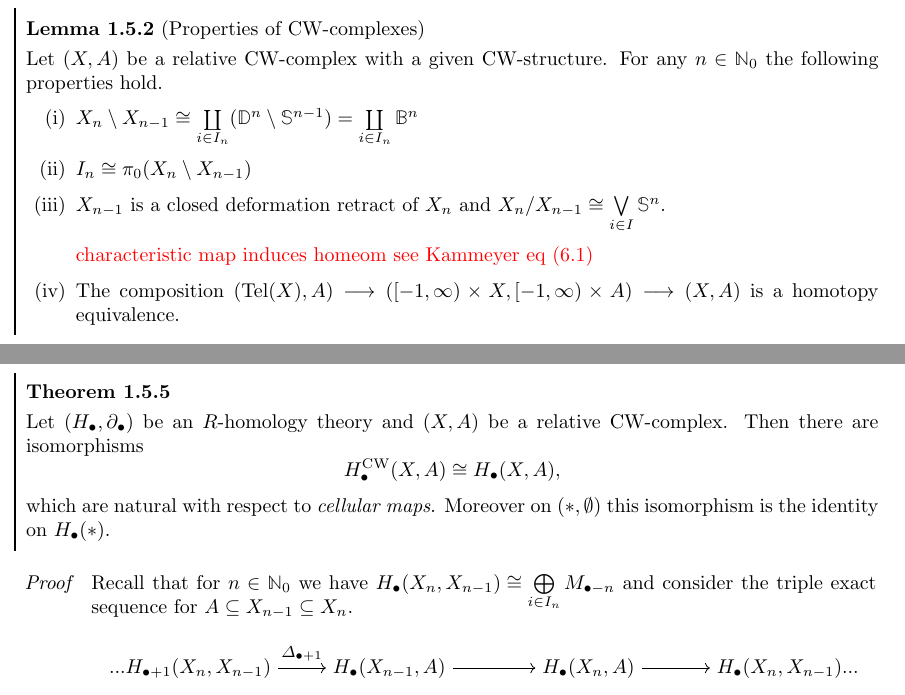
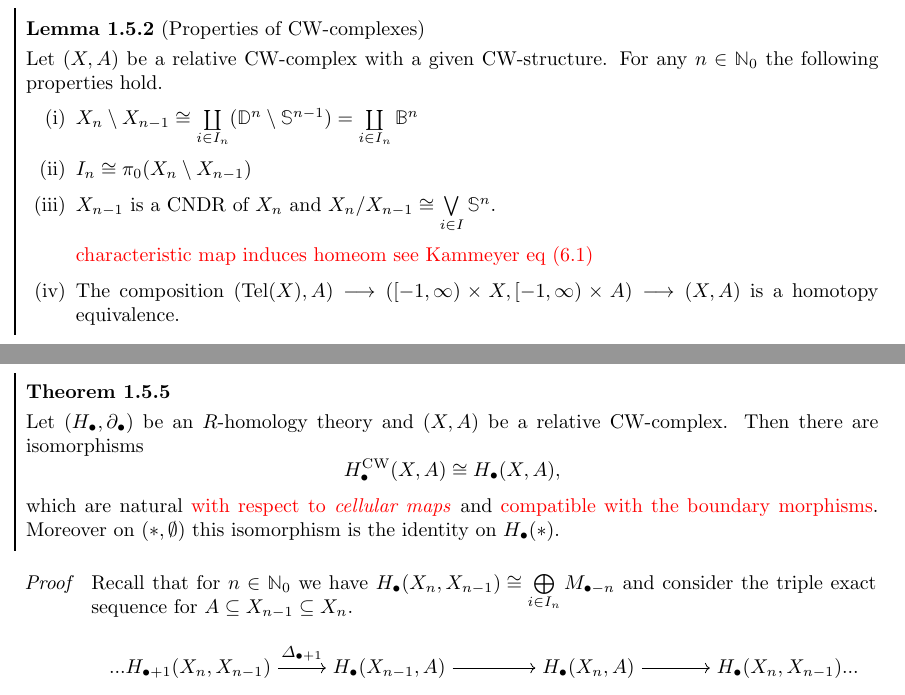
Before and after one commit to PrudiiArca/summathy, a LaTeX document (generalized_homologies/generalized_homologies.tex, which reads diagrams.sty): two parts of pages 14 and 15 of 19 before the commit and two parts of pages 14 and 15 of 20 after it, joined at a grey line, cut so that both start at the same text. Compiled offline with pdfLaTeX.

```diff
--- a/diagrams.sty
+++ b/diagrams.sty
@@ -621,6 +621,74 @@
 }
 \makeatother
 
+% A B C
+% D E F
+% G H I
+% J K L
+% M N O
+\makeatletter
+\NewDocumentCommand{\threebyfive}{omomomomo}{
+	\def\tempmatopt{\IfNoValueTF{#1}{}{#1}}
+	\def\tempa{\IfNoValueTF{#2}{}{#2}}
+	\def\tempaopt{\IfNoValueTF{#3}{}{#3}}
+	\def\tempb{\IfNoValueTF{#4}{}{#4}}
+	\def\tempbopt{\IfNoValueTF{#5}{}{#5}}
+	\def\tempc{\IfNoValueTF{#6}{}{#6}}
+	\def\tempcopt{\IfNoValueTF{#7}{}{#7}}
+	\def\tempd{\IfNoValueTF{#8}{}{#8}}
+	\def\tempdopt{\IfNoValueTF{#9}{}{#9}}
+	\@threebyfivecont
+}
+\NewDocumentCommand{\@threebyfivecont}{momomomom}{
+	\def\tempe{\IfNoValueTF{#1}{}{#1}}
+	\def\tempeopt{\IfNoValueTF{#2}{}{#2}}
+	\def\tempf{\IfNoValueTF{#3}{}{#3}}
+	\def\tempfopt{\IfNoValueTF{#4}{}{#4}}
+	\def\tempg{\IfNoValueTF{#5}{}{#5}}
+	\def\tempgopt{\IfNoValueTF{#6}{}{#6}}
+	\def\temph{\IfNoValueTF{#7}{}{#7}}
+	\def\temphopt{\IfNoValueTF{#8}{}{#8}}
+	\def\tempi{\IfNoValueTF{#9}{}{#9}}
+	\@threebyfivecontcont
+}
+\NewDocumentCommand{\@threebyfivecontcont}{omomomomo}{
+	\def\tempiopt{\IfNoValueTF{#1}{}{#1}}
+	\def\tempj{\IfNoValueTF{#2}{}{#2}}
+	\def\tempjopt{\IfNoValueTF{#3}{}{#3}}
+	\def\tempk{\IfNoValueTF{#4}{}{#4}}
+	\def\tempkopt{\IfNoValueTF{#5}{}{#5}}
+	\def\templ{\IfNoValueTF{#6}{}{#6}}
+	\def\templopt{\IfNoValueTF{#7}{}{#7}}
+	\def\tempm{\IfNoValueTF{#8}{}{#8}}
+	\def\tempmopt{\IfNoValueTF{#9}{}{#9}}
+	\@threebyfivecontcontcont
+}
+
+\NewDocumentCommand{\@threebyfivecontcontcont}{momo}{
+	\def\tempn{\IfNoValueTF{#1}{}{#1}}
+	\def\tempnopt{\IfNoValueTF{#2}{}{#2}}
+	\def\tempo{\IfNoValueTF{#3}{}{#3}}
+	\def\tempoopt{\IfNoValueTF{#4}{}{#4}}
+	\matrix[objects,\tempmatopt]{
+		\node[\tempaopt] (nnw) {\ensuremath{\tempa}};\&
+		\node[\tempbopt] (nn) {\ensuremath{\tempb}};\&
+		\node[\tempcopt] (nne) {\ensuremath{\tempc}};\\
+		\node[\tempdopt] (nw) {\ensuremath{\tempd}};\&
+		\node[\tempeopt] (n) {\ensuremath{\tempe}};\&
+		\node[\tempfopt] (ne) {\ensuremath{\tempf}};\\
+		\node[\tempgopt] (w) {\ensuremath{\tempg}};\&
+		\node[\temphopt] (c) {\ensuremath{\temph}};\&
+		\node[\tempiopt] (e) {\ensuremath{\tempi}};\\
+		\node[\tempjopt] (sw) {\ensuremath{\tempj}};\&
+		\node[\tempkopt] (s) {\ensuremath{\tempk}};\&
+		\node[\templopt] (se) {\ensuremath{\templ}};\\
+		\node[\tempmopt] (ssw) {\ensuremath{\tempm}};\&
+		\node[\tempnopt] (ss) {\ensuremath{\tempn}};\&
+		\node[\tempoopt] (sse) {\ensuremath{\tempo}};\\
+	};
+}
+\makeatother
+
 % --- end package declaration
 
 \ProcessOptions\relax
--- a/generalized_homologies/generalized_homologies.tex
+++ b/generalized_homologies/generalized_homologies.tex
@@ -781,7 +781,7 @@
 				$I_n \isom \pi_0(X_n \setminus X_{n-1})$
 			}
 			\item{
-				$X_{n-1}$ is a closed deformation retract of $X_n$ and $X_n / X_{n-1} \isom \Join \limits_{i \in I} \S^n$.
+				$X_{n-1}$ is a CNDR of $X_n$ and $X_n / X_{n-1} \isom \Join \limits_{i \in I} \S^n$.
 
 				\TODO{characteristic map induces homeom see Kammeyer eq (6.1)}
 			}
@@ -842,7 +842,7 @@
 		\begin{equation*}
 			H_\bullet^\text{CW}(X,A) \isom H_\bullet(X,A),
 		\end{equation*}
-		which are natural with respect to \textit{cellular maps}. Moreover on $(*,\emptyset)$ this isomorphism is the identity on $H_\bullet(*)$.
+		which are natural \TODO{with respect to \textit{cellular maps}} and \TODO{compatible with the boundary morphisms}. Moreover on $(*,\emptyset)$ this isomorphism is the identity on $H_\bullet(*)$.
 	\end{theorem}
 	\begin{proof}
 		Recall that for $n \in \N_0$ we have $\smash{H_\bullet(X_n,X_{n-1}) \isom \Oplus \limits_{i \in I_n} M_{\bullet-n}}$ and consider the triple exact sequence for $A \subseteq X_{n-1} \subseteq X_n$.
```
Also changed, not shown: generalized_homologies/generalized_homologies.tex (49 more changed lines).
